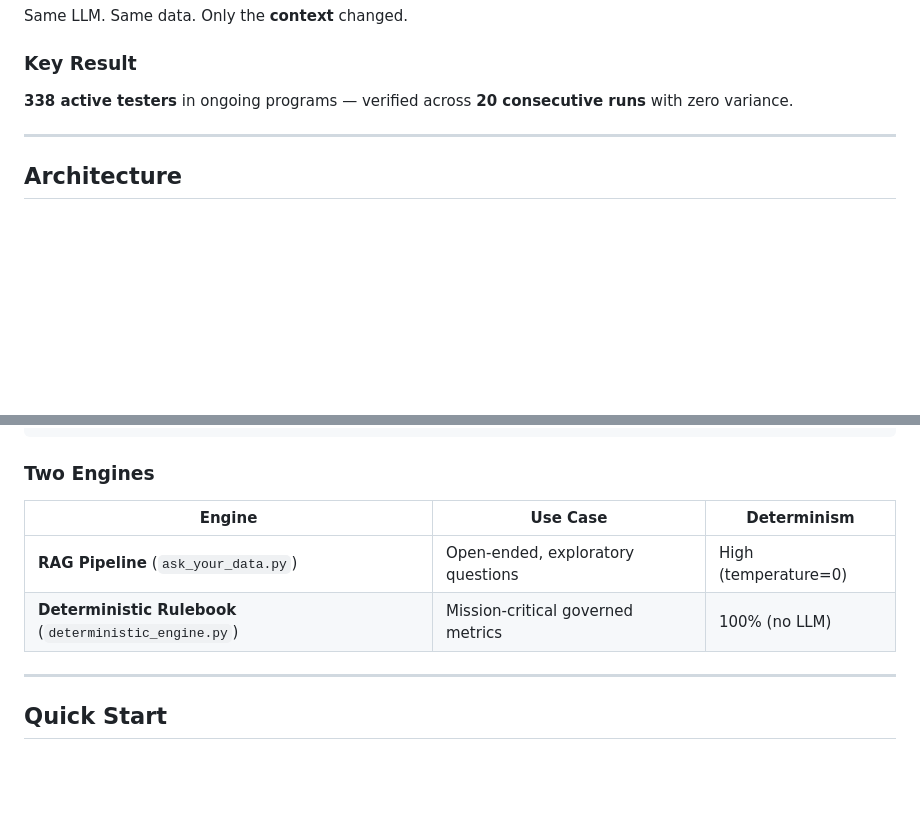
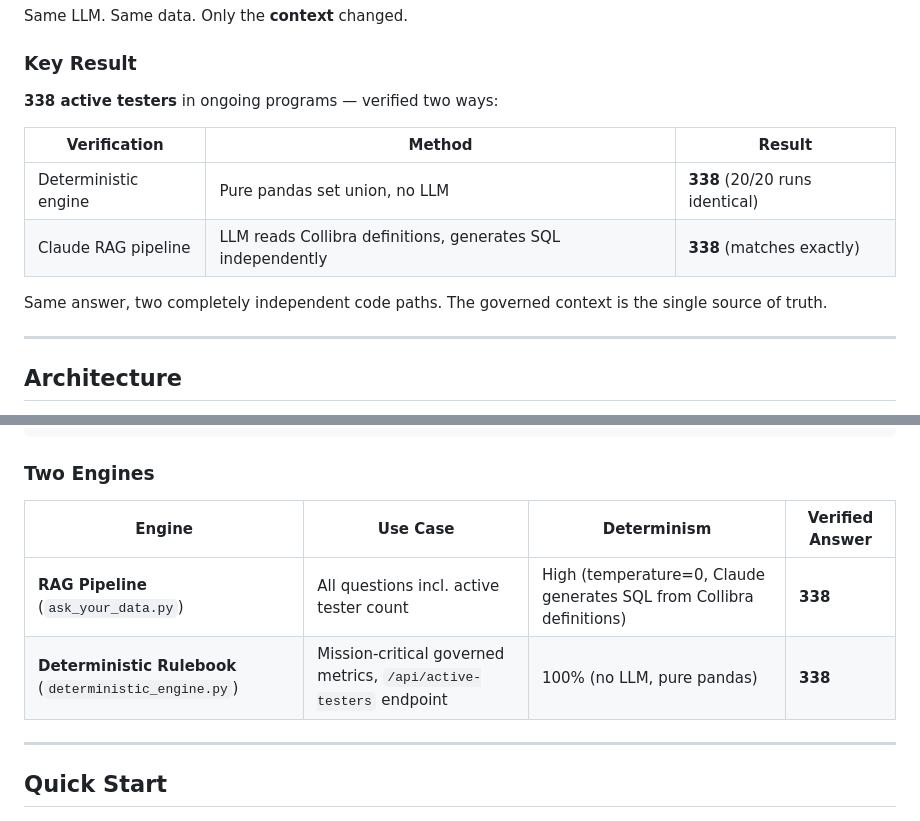
Before and after one commit to ShayChen817/HackathonNL, a Markdown page: README.md, 2 parts joined by grey strips. Rendered like a GitHub page; blank space fills up the shorter version.

Commit message:
docs: Claude RAG path now also returns 338 - both engines verified and in sync
LLM (Claude) now handles the active tester question directly via governed RAG
instead of the rulebook shortcut. Claude reads the Collibra-governed definition
of 'Active Tester' and independently generates correct SQL - returning 338,
identical to the deterministic pandas engine.

Two independent paths, same answer. The governed context is what makes it work.

```diff
--- a/README.md
+++ b/README.md
@@ -22,7 +22,14 @@ Same LLM. Same data. Only the **context** changed.
 
 ### Key Result
 
-**338 active testers** in ongoing programs — verified across **20 consecutive runs** with zero variance.
+**338 active testers** in ongoing programs — verified two ways:
+
+| Verification | Method | Result |
+|---|---|---|
+| Deterministic engine | Pure pandas set union, no LLM | **338** (20/20 runs identical) |
+| Claude RAG pipeline | LLM reads Collibra definitions, generates SQL independently | **338** (matches exactly) |
+
+Same answer, two completely independent code paths. The governed context is the single source of truth.
 
 ---
 
@@ -46,10 +53,10 @@ Answer with full traceability
 
 ### Two Engines
 
-| Engine | Use Case | Determinism |
-|--------|----------|-------------|
-| **RAG Pipeline** (``ask_your_data.py``) | Open-ended, exploratory questions | High (temperature=0) |
-| **Deterministic Rulebook** (``deterministic_engine.py``) | Mission-critical governed metrics | 100% (no LLM) |
+| Engine | Use Case | Determinism | Verified Answer |
+|--------|----------|-------------|----------------|
+| **RAG Pipeline** (``ask_your_data.py``) | All questions incl. active tester count | High (temperature=0, Claude generates SQL from Collibra definitions) | **338** |
+| **Deterministic Rulebook** (``deterministic_engine.py``) | Mission-critical governed metrics, `/api/active-testers` endpoint | 100% (no LLM, pure pandas) | **338** |
 
 ---
 
```
